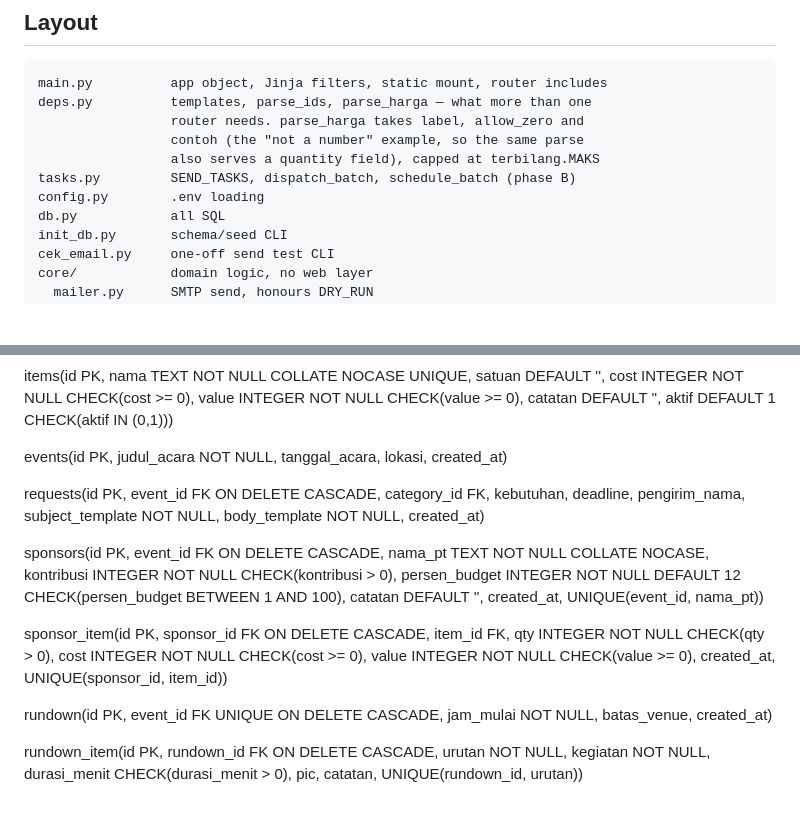
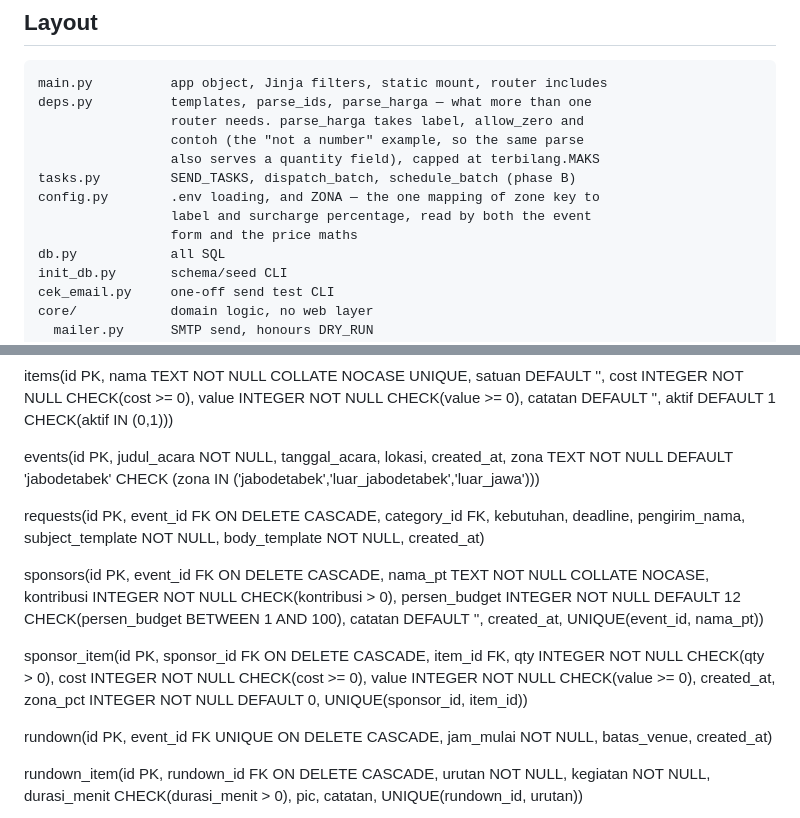
Before and after one commit to ActualRML/event-ops, a Markdown page: CLAUDE.md, 2 parts joined by grey strips. GitHub-like rendering; blank space fills up the shorter version.

```diff
--- a/CLAUDE.md
+++ b/CLAUDE.md
@@ -53,7 +53,9 @@ Language — the split is by audience, not by file:
                      contoh (the "not a number" example, so the same parse
                      also serves a quantity field), capped at terbilang.MAKS
     tasks.py         SEND_TASKS, dispatch_batch, schedule_batch (phase B)
-    config.py        .env loading
+    config.py        .env loading, and ZONA — the one mapping of zone key to
+                     label and surcharge percentage, read by both the event
+                     form and the price maths
     db.py            all SQL
     init_db.py       schema/seed CLI
     cek_email.py     one-off send test CLI
@@ -202,7 +219,9 @@ items(id PK, nama TEXT NOT NULL COLLATE NOCASE UNIQUE, satuan DEFAULT '',
       value INTEGER NOT NULL CHECK(value >= 0),
       catatan DEFAULT '', aktif DEFAULT 1 CHECK(aktif IN (0,1)))
 
-events(id PK, judul_acara NOT NULL, tanggal_acara, lokasi, created_at)
+events(id PK, judul_acara NOT NULL, tanggal_acara, lokasi, created_at,
+       zona TEXT NOT NULL DEFAULT 'jabodetabek'
+            CHECK (zona IN ('jabodetabek','luar_jabodetabek','luar_jawa')))
 
 requests(id PK, event_id FK ON DELETE CASCADE, category_id FK,
          kebutuhan, deadline, pengirim_nama,
@@ -219,7 +238,8 @@ sponsor_item(id PK, sponsor_id FK ON DELETE CASCADE, item_id FK,
              qty INTEGER NOT NULL CHECK(qty > 0),
              cost INTEGER NOT NULL CHECK(cost >= 0),
              value INTEGER NOT NULL CHECK(value >= 0),
-             created_at, UNIQUE(sponsor_id, item_id))
+             created_at, zona_pct INTEGER NOT NULL DEFAULT 0,
+             UNIQUE(sponsor_id, item_id))
 
 rundown(id PK, event_id FK UNIQUE ON DELETE CASCADE, jam_mulai NOT NULL,
         batas_venue, created_at)
```
Also changed, not shown: other parts of CLAUDE.md (+44 -0 lines).
